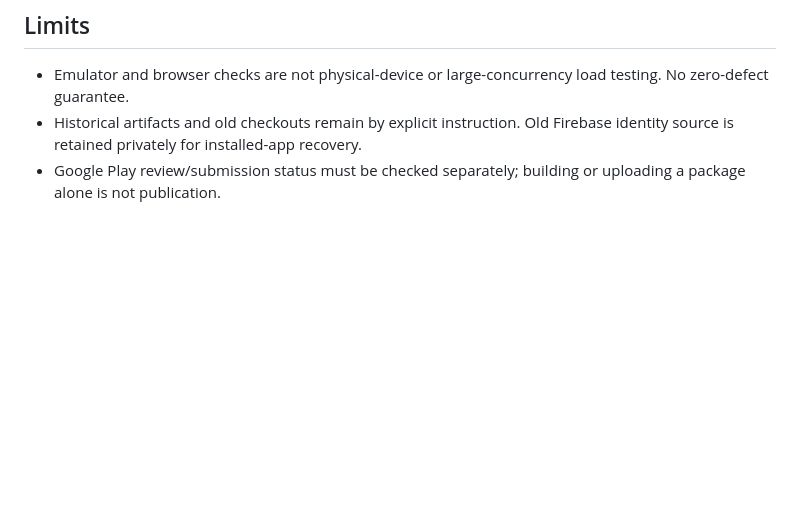
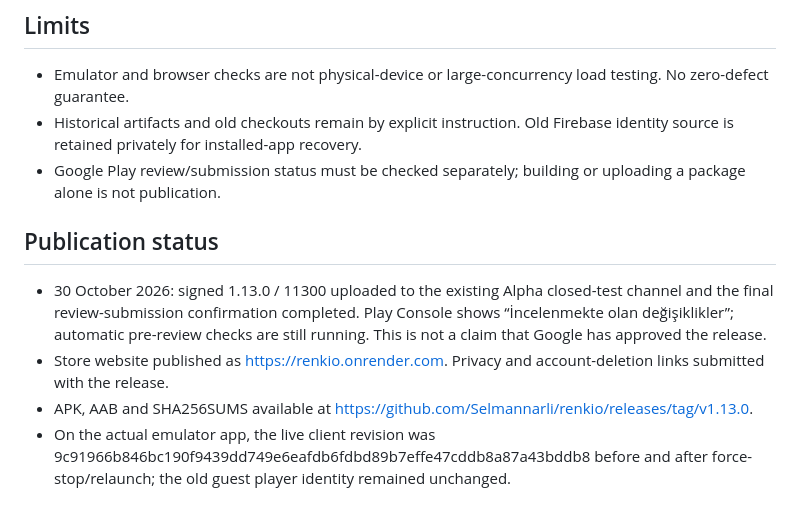
Before and after one commit to Selmannarli/qwirkle-masa, a Markdown page: docs/RELEASE-1.13.0-VERIFICATION.md, the part around the change. GitHub-like rendering; blank space fills up the shorter version.

Commit message:
Record actual Alpha submission and native update restart verification

```diff
--- a/docs/RELEASE-1.13.0-VERIFICATION.md
+++ b/docs/RELEASE-1.13.0-VERIFICATION.md
@@ -32,3 +32,9 @@
 - Emulator and browser checks are not physical-device or large-concurrency load testing. No zero-defect guarantee.
 - Historical artifacts and old checkouts remain by explicit instruction. Old Firebase identity source is retained privately for installed-app recovery.
 - Google Play review/submission status must be checked separately; building or uploading a package alone is not publication.
+
+## Publication status
+- 30 October 2026: signed 1.13.0 / 11300 uploaded to the existing Alpha closed-test channel and the final review-submission confirmation completed. Play Console shows “İncelenmekte olan değişiklikler”; automatic pre-review checks are still running. This is not a claim that Google has approved the release.
+- Store website published as https://renkio.onrender.com. Privacy and account-deletion links submitted with the release.
+- APK, AAB and SHA256SUMS available at https://github.com/Selmannarli/renkio/releases/tag/v1.13.0.
+- On the actual emulator app, the live client revision was 9c91966b846bc190f9439dd749e6eafdb6fdbd89b7effe47cddb8a87a43bddb8 before and after force-stop/relaunch; the old guest player identity remained unchanged.
```
